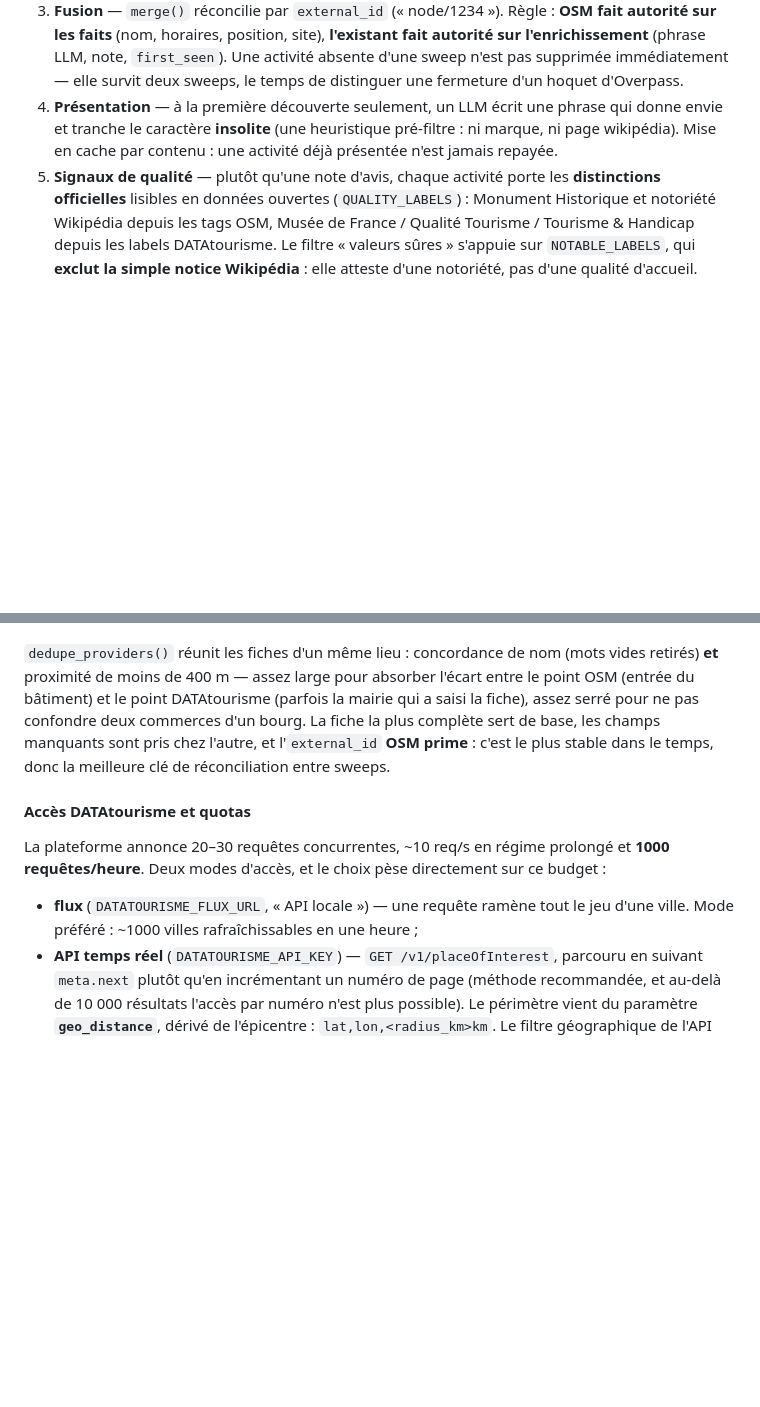
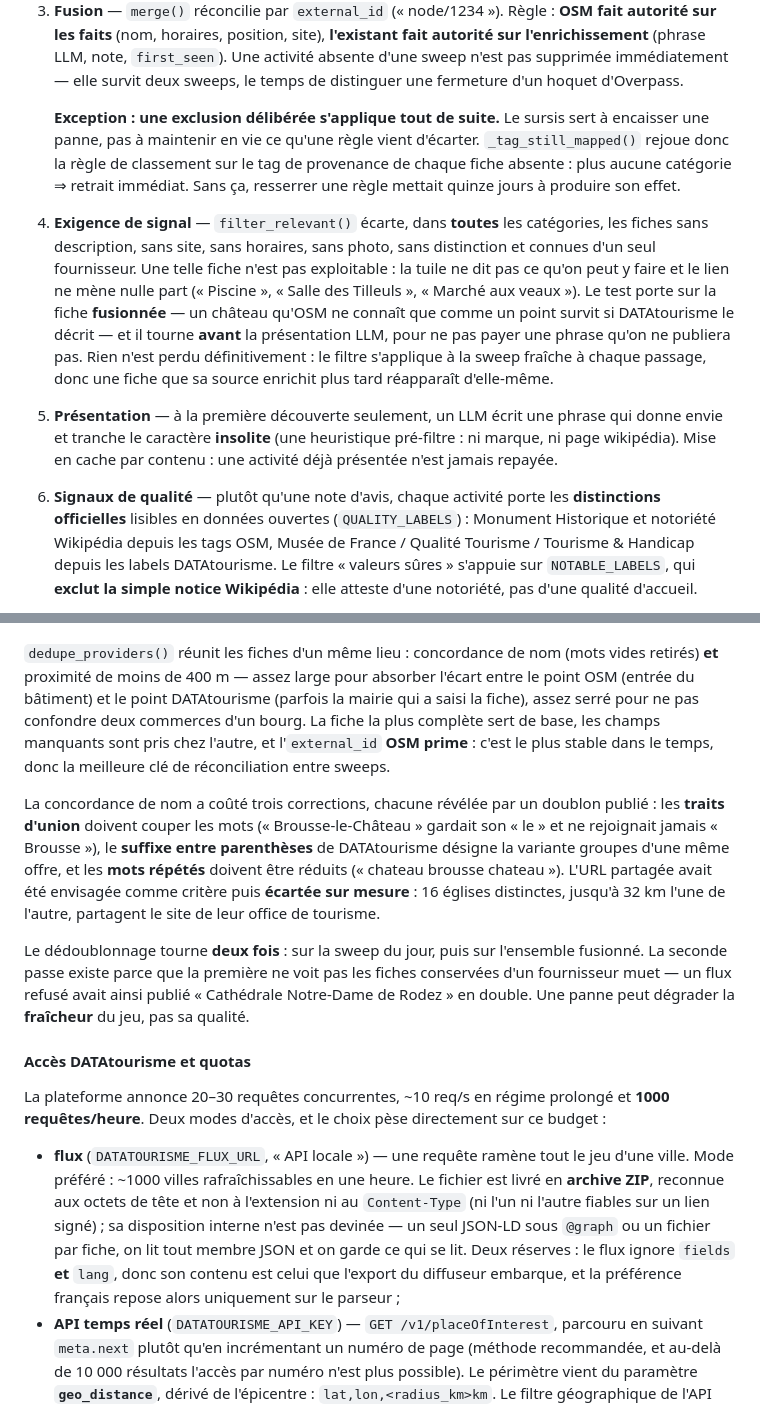
Before and after one commit to bebkill/QueFaire, a Markdown page: docs/ARCHITECTURE.md, 2 parts joined by grey strips. GitHub-like rendering; blank space fills up the shorter version.

```diff
--- a/docs/ARCHITECTURE.md
+++ b/docs/ARCHITECTURE.md
@@ -142,11 +142,28 @@ cycle de vie entièrement distinct de celui du crawl :
    `first_seen`). Une activité absente d'une sweep n'est pas supprimée
    immédiatement — elle survit deux sweeps, le temps de distinguer une fermeture
    d'un hoquet d'Overpass.
-4. **Présentation** — à la première découverte seulement, un LLM écrit une
+
+   **Exception : une exclusion délibérée s'applique tout de suite.** Le sursis
+   sert à encaisser une panne, pas à maintenir en vie ce qu'une règle vient
+   d'écarter. `_tag_still_mapped()` rejoue donc la règle de classement sur le tag
+   de provenance de chaque fiche absente : plus aucune catégorie ⇒ retrait
+   immédiat. Sans ça, resserrer une règle mettait quinze jours à produire son
+   effet.
+4. **Exigence de signal** — `filter_relevant()` écarte, dans **toutes** les
+   catégories, les fiches sans description, sans site, sans horaires, sans photo,
+   sans distinction et connues d'un seul fournisseur. Une telle fiche n'est pas
+   exploitable : la tuile ne dit pas ce qu'on peut y faire et le lien ne mène
+   nulle part (« Piscine », « Salle des Tilleuls », « Marché aux veaux »). Le
+   test porte sur la fiche **fusionnée** — un château qu'OSM ne connaît que comme
+   un point survit si DATAtourisme le décrit — et il tourne **avant** la
+   présentation LLM, pour ne pas payer une phrase qu'on ne publiera pas. Rien
+   n'est perdu définitivement : le filtre s'applique à la sweep fraîche à chaque
+   passage, donc une fiche que sa source enrichit plus tard réapparaît d'elle-même.
+5. **Présentation** — à la première découverte seulement, un LLM écrit une
    phrase qui donne envie et tranche le caractère **insolite** (une heuristique
    pré-filtre : ni marque, ni page wikipédia). Mise en cache par contenu : une
    activité déjà présentée n'est jamais repayée.
-5. **Signaux de qualité** — plutôt qu'une note d'avis, chaque activité porte les
+6. **Signaux de qualité** — plutôt qu'une note d'avis, chaque activité porte les
    **distinctions officielles** lisibles en données ouvertes (`QUALITY_LABELS`) :
    Monument Historique et notoriété Wikipédia depuis les tags OSM, Musée de
    France / Qualité Tourisme / Tourisme & Handicap depuis les labels
@@ -175,6 +192,21 @@ commerces d'un bourg. La fiche la plus complète sert de base, les champs
 manquants sont pris chez l'autre, et l'`external_id` **OSM prime** : c'est le
 plus stable dans le temps, donc la meilleure clé de réconciliation entre sweeps.
 
+La concordance de nom a coûté trois corrections, chacune révélée par un doublon
+publié : les **traits d'union** doivent couper les mots (« Brousse-le-Château »
+gardait son « le » et ne rejoignait jamais « Brousse »), le **suffixe entre
+parenthèses** de DATAtourisme désigne la variante groupes d'une même offre, et
+les **mots répétés** doivent être réduits (« chateau brousse chateau »).
+L'URL partagée avait été envisagée comme critère puis **écartée sur mesure** :
+16 églises distinctes, jusqu'à 32 km l'une de l'autre, partagent le site de leur
+office de tourisme.
+
+Le dédoublonnage tourne **deux fois** : sur la sweep du jour, puis sur l'ensemble
+fusionné. La seconde passe existe parce que la première ne voit pas les fiches
+conservées d'un fournisseur muet — un flux refusé avait ainsi publié
+« Cathédrale Notre-Dame de Rodez » en double. Une panne peut dégrader la
+**fraîcheur** du jeu, pas sa qualité.
+
 #### Accès DATAtourisme et quotas
 
 La plateforme annonce 20–30 requêtes concurrentes, ~10 req/s en régime prolongé
@@ -182,7 +214,14 @@ et **1000 requêtes/heure**. Deux modes d'accès, et le choix pèse directement
 ce budget :
 
 - **flux** (`DATATOURISME_FLUX_URL`, « API locale ») — une requête ramène tout
-  le jeu d'une ville. Mode préféré : ~1000 villes rafraîchissables en une heure ;
+  le jeu d'une ville. Mode préféré : ~1000 villes rafraîchissables en une heure.
+  Le fichier est livré en **archive ZIP**, reconnue aux octets de tête et non à
+  l'extension ni au `Content-Type` (ni l'un ni l'autre fiables sur un lien signé) ;
+  sa disposition interne n'est pas devinée — un seul JSON-LD sous `@graph` ou un
+  fichier par fiche, on lit tout membre JSON et on garde ce qui se lit. Deux
+  réserves : le flux ignore `fields` **et** `lang`, donc son contenu est celui que
+  l'export du diffuseur embarque, et la préférence français repose alors
+  uniquement sur le parseur ;
 - **API temps réel** (`DATATOURISME_API_KEY`) — `GET /v1/placeOfInterest`,
   parcouru en suivant `meta.next` plutôt qu'en incrémentant un numéro de page
   (méthode recommandée, et au-delà de 10 000 résultats l'accès par numéro n'est
```
Also changed, not shown: docs/ROADMAP.md (+28 -11 lines).
